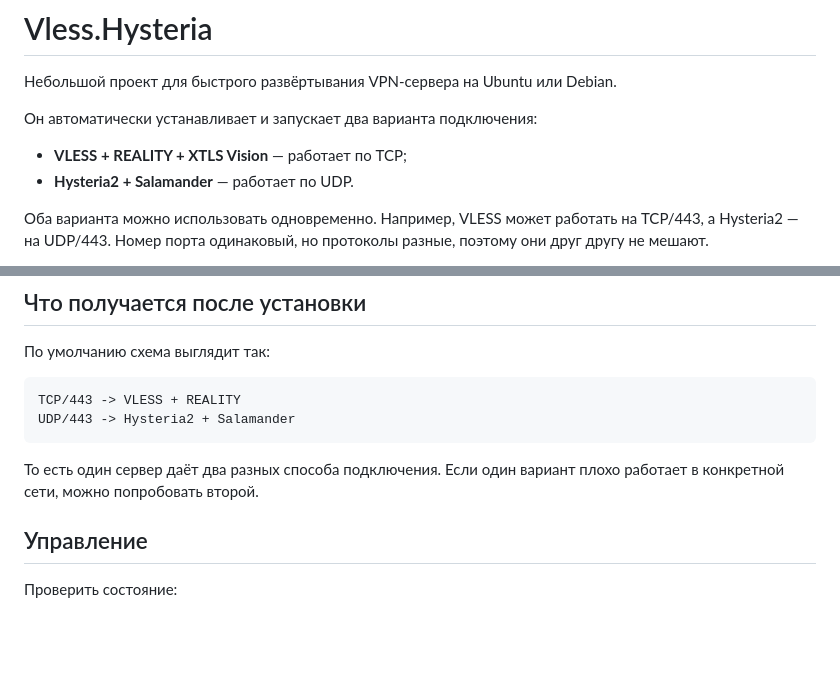
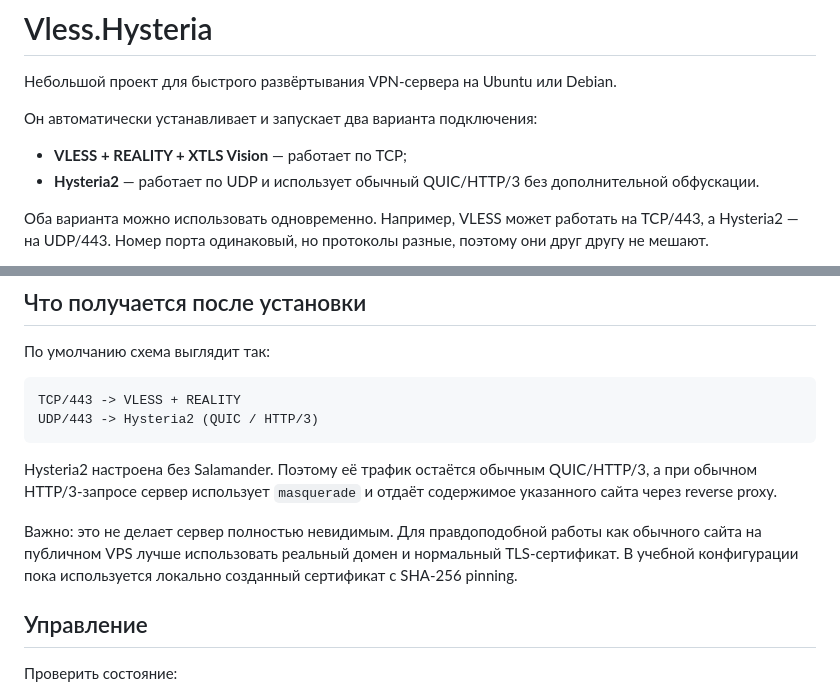
Before and after one commit to Not-Config/Vless.Hysteria, a Markdown page: README.md, 2 parts joined by grey strips. Drawn GitHub-style; blank space fills up the shorter version.

Commit message:
docs: describe native HTTP/3 Hysteria2 mode

````diff
--- a/README.md
+++ b/README.md
@@ -5,7 +5,7 @@
 Он автоматически устанавливает и запускает два варианта подключения:
 
 - **VLESS + REALITY + XTLS Vision** — работает по TCP;
-- **Hysteria2 + Salamander** — работает по UDP.
+- **Hysteria2** — работает по UDP и использует обычный QUIC/HTTP/3 без дополнительной обфускации.
 
 Оба варианта можно использовать одновременно. Например, VLESS может работать на TCP/443, а Hysteria2 — на UDP/443. Номер порта одинаковый, но протоколы разные, поэтому они друг другу не мешают.
 
@@ -47,10 +47,12 @@ sudo ./install.sh
 
 ```text
 TCP/443 -> VLESS + REALITY
-UDP/443 -> Hysteria2 + Salamander
+UDP/443 -> Hysteria2 (QUIC / HTTP/3)
 ```
 
-То есть один сервер даёт два разных способа подключения. Если один вариант плохо работает в конкретной сети, можно попробовать второй.
+Hysteria2 настроена без Salamander. Поэтому её трафик остаётся обычным QUIC/HTTP/3, а при обычном HTTP/3-запросе сервер использует `masquerade` и отдаёт содержимое указанного сайта через reverse proxy.
+
+Важно: это не делает сервер полностью невидимым. Для правдоподобной работы как обычного сайта на публичном VPS лучше использовать реальный домен и нормальный TLS-сертификат. В учебной конфигурации пока используется локально созданный сертификат с SHA-256 pinning.
 
 ## Управление
 
````
